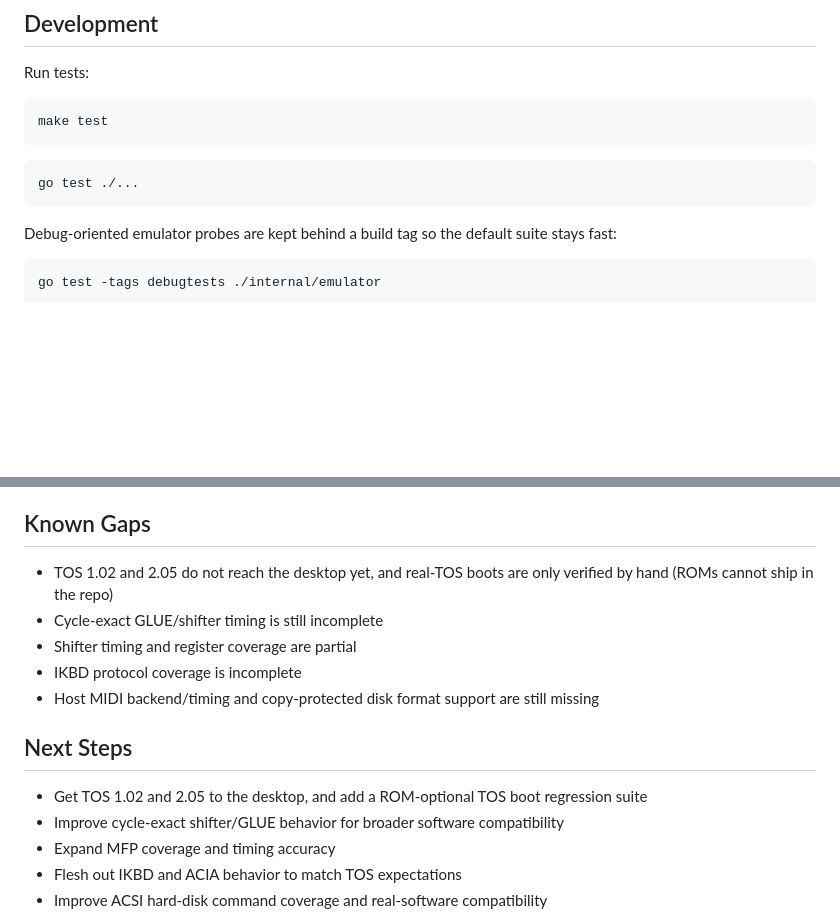
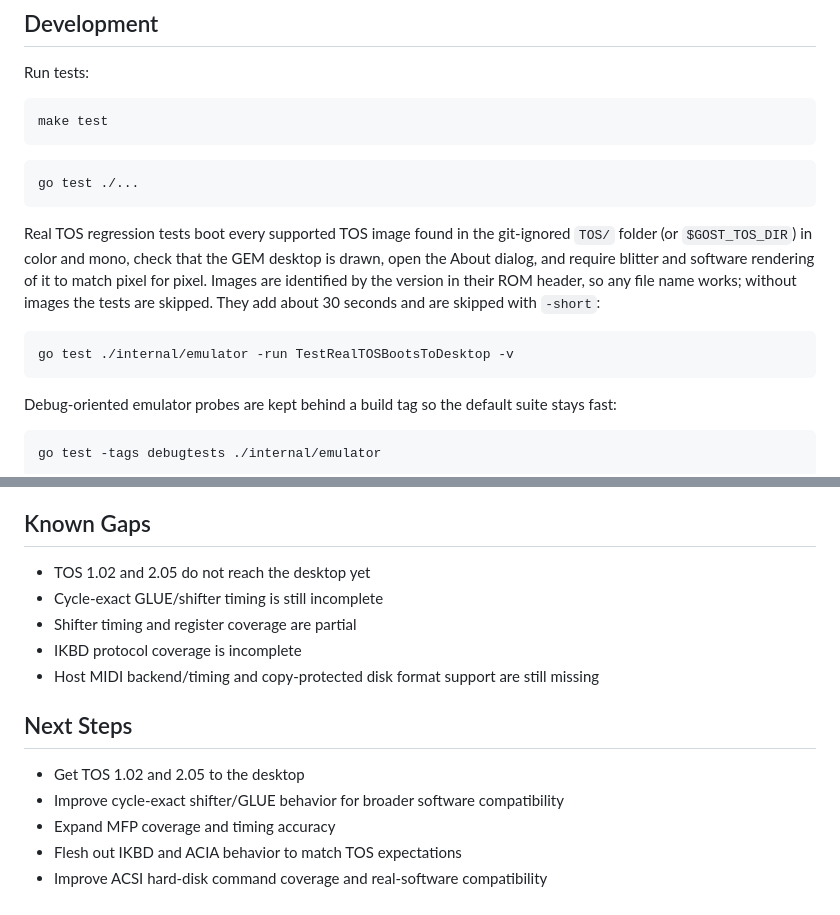
Before and after one commit to jenska/gost, a Markdown page: README.md, 2 parts joined by grey strips. Rendered like a GitHub page; blank space fills up the shorter version.

````diff
--- a/README.md
+++ b/README.md
@@ -236,6 +236,12 @@ make test
 go test ./...
 ```
 
+Real TOS regression tests boot every supported TOS image found in the git-ignored `TOS/` folder (or `$GOST_TOS_DIR`) in color and mono, check that the GEM desktop is drawn, open the About dialog, and require blitter and software rendering of it to match pixel for pixel. Images are identified by the version in their ROM header, so any file name works; without images the tests are skipped. They add about 30 seconds and are skipped with `-short`:
+
+```bash
+go test ./internal/emulator -run TestRealTOSBootsToDesktop -v
+```
+
 Debug-oriented emulator probes are kept behind a build tag so the default suite stays fast:
 
 ```bash
@@ -296,7 +302,7 @@ The shifter render path now parallelizes scanline conversion within the frame bo
 
 ## Known Gaps
 
-- TOS 1.02 and 2.05 do not reach the desktop yet, and real-TOS boots are only verified by hand (ROMs cannot ship in the repo)
+- TOS 1.02 and 2.05 do not reach the desktop yet
 - Cycle-exact GLUE/shifter timing is still incomplete
 - Shifter timing and register coverage are partial
 - IKBD protocol coverage is incomplete
@@ -304,7 +310,7 @@ The shifter render path now parallelizes scanline conversion within the frame bo
 
 ## Next Steps
 
-- Get TOS 1.02 and 2.05 to the desktop, and add a ROM-optional TOS boot regression suite
+- Get TOS 1.02 and 2.05 to the desktop
 - Improve cycle-exact shifter/GLUE behavior for broader software compatibility
 - Expand MFP coverage and timing accuracy
 - Flesh out IKBD and ACIA behavior to match TOS expectations
````
Also changed, not shown: COMPATIBILITY_ROADMAP.md (+7 -6 lines).
